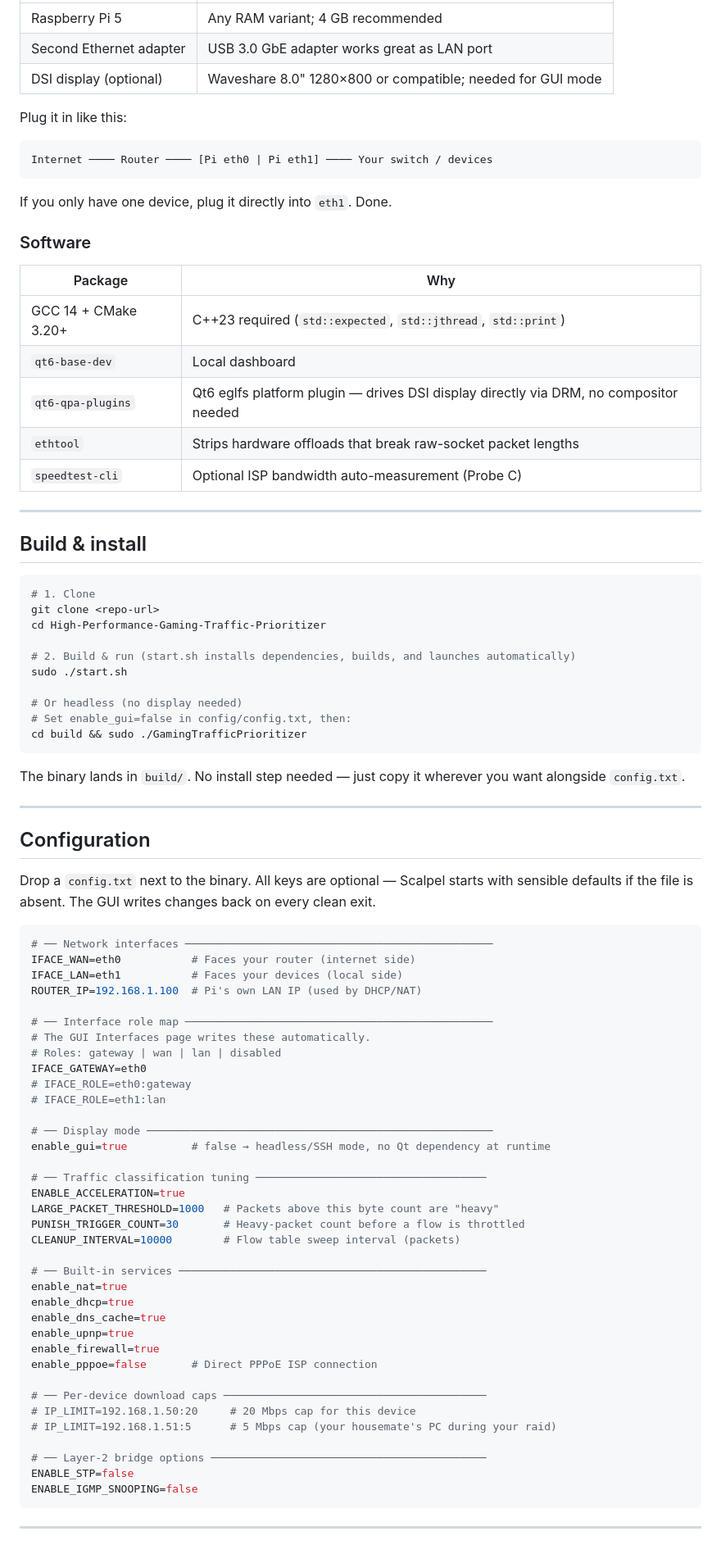
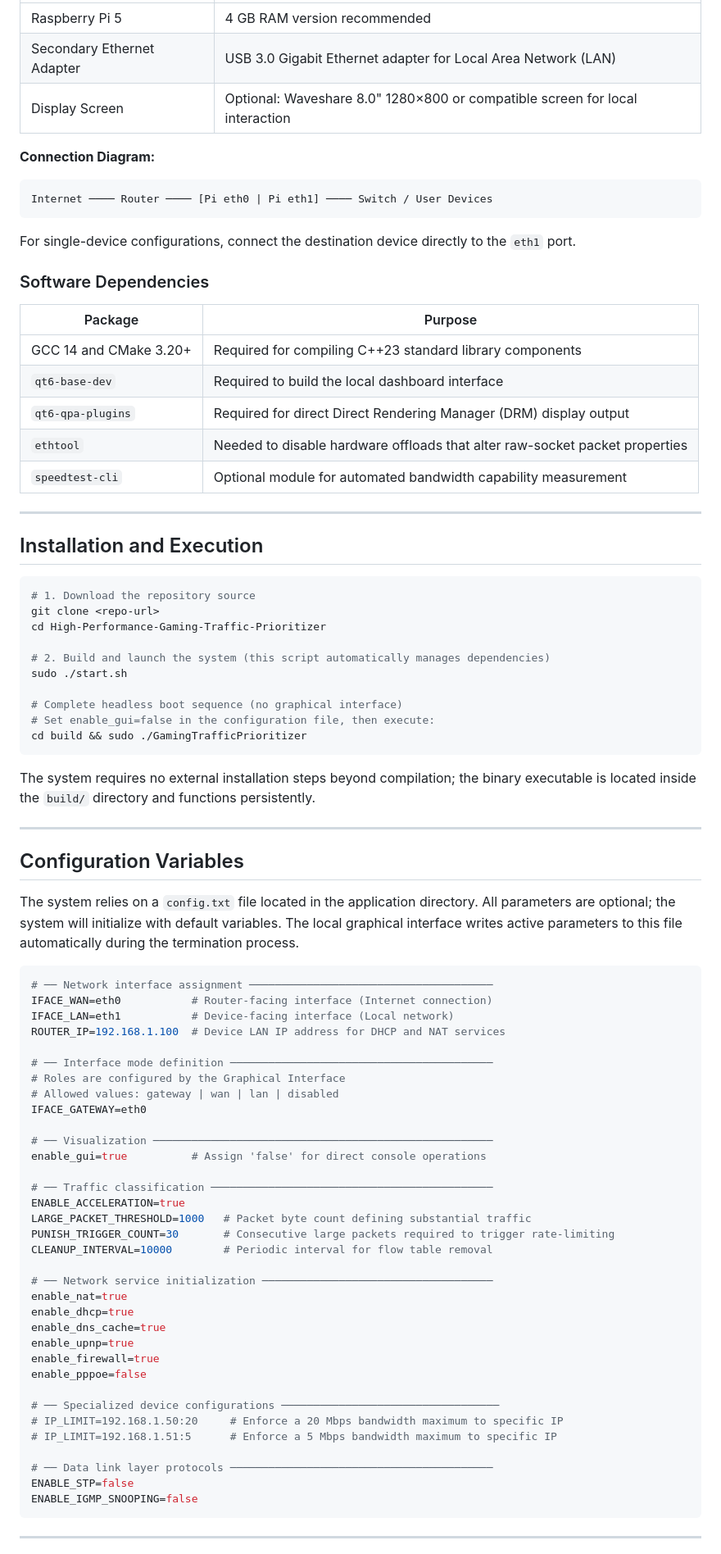
Before and after one commit to MSE981/High-Performance-Gaming-Traffic-Prioritizer, a Markdown page: README.md, the part around one of its changes. Shown at 82% size. Rendered like a GitHub page.

Commit message:
docs: Rewrite README.md for clarity, removing metaphors and renaming to GamingTrafficPrioritizer

````diff
--- a/README.md
+++ b/README.md
@@ -64,86 +62,84 @@ The classifier is heuristic — it watches flow sizes and packet frequencies to
 |------|-------|
-| Raspberry Pi 5 | Any RAM variant; 4 GB recommended |
-| Second Ethernet adapter | USB 3.0 GbE adapter works great as LAN port |
-| DSI display (optional) | Waveshare 8.0" 1280×800 or compatible; needed for GUI mode |
+| Raspberry Pi 5 | 4 GB RAM version recommended |
+| Secondary Ethernet Adapter | USB 3.0 Gigabit Ethernet adapter for Local Area Network (LAN) |
+| Display Screen | Optional: Waveshare 8.0" 1280×800 or compatible screen for local interaction |
 
-Plug it in like this:
+**Connection Diagram:**
 
-```
-Internet ──── Router ──── [Pi eth0 | Pi eth1] ──── Your switch / devices
+```text
+Internet ──── Router ──── [Pi eth0 | Pi eth1] ──── Switch / User Devices
 ```
 
-If you only have one device, plug it directly into `eth1`. Done.
+For single-device configurations, connect the destination device directly to the `eth1` port.
 
-### Software
+### Software Dependencies
 
-| Package | Why |
+| Package | Purpose |
 |---------|-----|
-| GCC 14 + CMake 3.20+ | C++23 required (`std::expected`, `std::jthread`, `std::print`) |
-| `qt6-base-dev` | Local dashboard |
-| `qt6-qpa-plugins` | Qt6 eglfs platform plugin — drives DSI display directly via DRM, no compositor needed |
-| `ethtool` | Strips hardware offloads that break raw-socket packet lengths |
-| `speedtest-cli` | Optional ISP bandwidth auto-measurement (Probe C) |
+| GCC 14 and CMake 3.20+ | Required for compiling C++23 standard library components |
+| `qt6-base-dev` | Required to build the local dashboard interface |
+| `qt6-qpa-plugins` | Required for direct Direct Rendering Manager (DRM) display output |
+| `ethtool` | Needed to disable hardware offloads that alter raw-socket packet properties |
+| `speedtest-cli` | Optional module for automated bandwidth capability measurement |
 
 ---
 
-## Build & install
+## Installation and Execution
 
 ```bash
-# 1. Clone
+# 1. Download the repository source
 git clone <repo-url>
 cd High-Performance-Gaming-Traffic-Prioritizer
 
-# 2. Build & run (start.sh installs dependencies, builds, and launches automatically)
+# 2. Build and launch the system (this script automatically manages dependencies)
 sudo ./start.sh
 
-# Or headless (no display needed)
-# Set enable_gui=false in config/config.txt, then:
+# Complete headless boot sequence (no graphical interface)
+# Set enable_gui=false in the configuration file, then execute:
 cd build && sudo ./GamingTrafficPrioritizer
 ```
 
-The binary lands in `build/`. No install step needed — just copy it wherever you want alongside `config.txt`.
+The system requires no external installation steps beyond compilation; the binary executable is located inside the `build/` directory and functions persistently.
 
 ---
 
-## Configuration
+## Configuration Variables
 
-Drop a `config.txt` next to the binary. All keys are optional — Scalpel starts with sensible defaults if the file is absent. The GUI writes changes back on every clean exit.
+The system relies on a `config.txt` file located in the application directory. All parameters are optional; the system will initialize with default variables. The local graphical interface writes active parameters to this file automatically during the termination process.
 
 ```ini
-# ── Network interfaces ────────────────────────────────────────────────
-IFACE_WAN=eth0           # Faces your router (internet side)
-IFACE_LAN=eth1           # Faces your devices (local side)
-ROUTER_IP=192.168.1.100  # Pi's own LAN IP (used by DHCP/NAT)
+# ── Network interface assignment ──────────────────────────────────────
+IFACE_WAN=eth0           # Router-facing interface (Internet connection)
+IFACE_LAN=eth1           # Device-facing interface (Local network)
+ROUTER_IP=192.168.1.100  # Device LAN IP address for DHCP and NAT services
 
-# ── Interface role map ────────────────────────────────────────────────
-# The GUI Interfaces page writes these automatically.
-# Roles: gateway | wan | lan | disabled
+# ── Interface mode definition ─────────────────────────────────────────
+# Roles are configured by the Graphical Interface
+# Allowed values: gateway | wan | lan | disabled
 IFACE_GATEWAY=eth0
-# IFACE_ROLE=eth0:gateway
-# IFACE_ROLE=eth1:lan
 
-# ── Display mode ──────────────────────────────────────────────────────
-enable_gui=true          # false → headless/SSH mode, no Qt dependency at runtime
+# ── Visualization ─────────────────────────────────────────────────────
+enable_gui=true          # Assign 'false' for direct console operations
 
-# ── Traffic classification tuning ────────────────────────────────────
+# ── Traffic classification ────────────────────────────────────────────
 ENABLE_ACCELERATION=true
-LARGE_PACKET_THRESHOLD=1000   # Packets above this byte count are "heavy"
-PUNISH_TRIGGER_COUNT=30       # Heavy-packet count before a flow is throttled
-CLEANUP_INTERVAL=10000        # Flow table sweep interval (packets)
+LARGE_PACKET_THRESHOLD=1000   # Packet byte count defining substantial traffic
+PUNISH_TRIGGER_COUNT=30       # Consecutive large packets required to trigger rate-limiting
+CLEANUP_INTERVAL=10000        # Periodic interval for flow table removal
 
-# ── Built-in services ────────────────────────────────────────────────
+# ── Network service initialization ────────────────────────────────────
 enable_nat=true
 enable_dhcp=true
 enable_dns_cache=true
 enable_upnp=true
 enable_firewall=true
-enable_pppoe=false       # Direct PPPoE ISP connection
+enable_pppoe=false
 
-# ── Per-device download caps ─────────────────────────────────────────
-# IP_LIMIT=192.168.1.50:20     # 20 Mbps cap for this device
-# IP_LIMIT=192.168.1.51:5      # 5 Mbps cap (your housemate's PC during your raid)
+# ── Specialized device configurations ──────────────────────────────────
+# IP_LIMIT=192.168.1.50:20     # Enforce a 20 Mbps bandwidth maximum to specific IP
+# IP_LIMIT=192.168.1.51:5      # Enforce a 5 Mbps bandwidth maximum to specific IP
 
-# ── Layer-2 bridge options ───────────────────────────────────────────
+# ── Data link layer protocols ─────────────────────────────────────────
 ENABLE_STP=false
 ENABLE_IGMP_SNOOPING=false
 ```
````
Also changed, not shown: other parts of README.md (+71 -75 lines).
